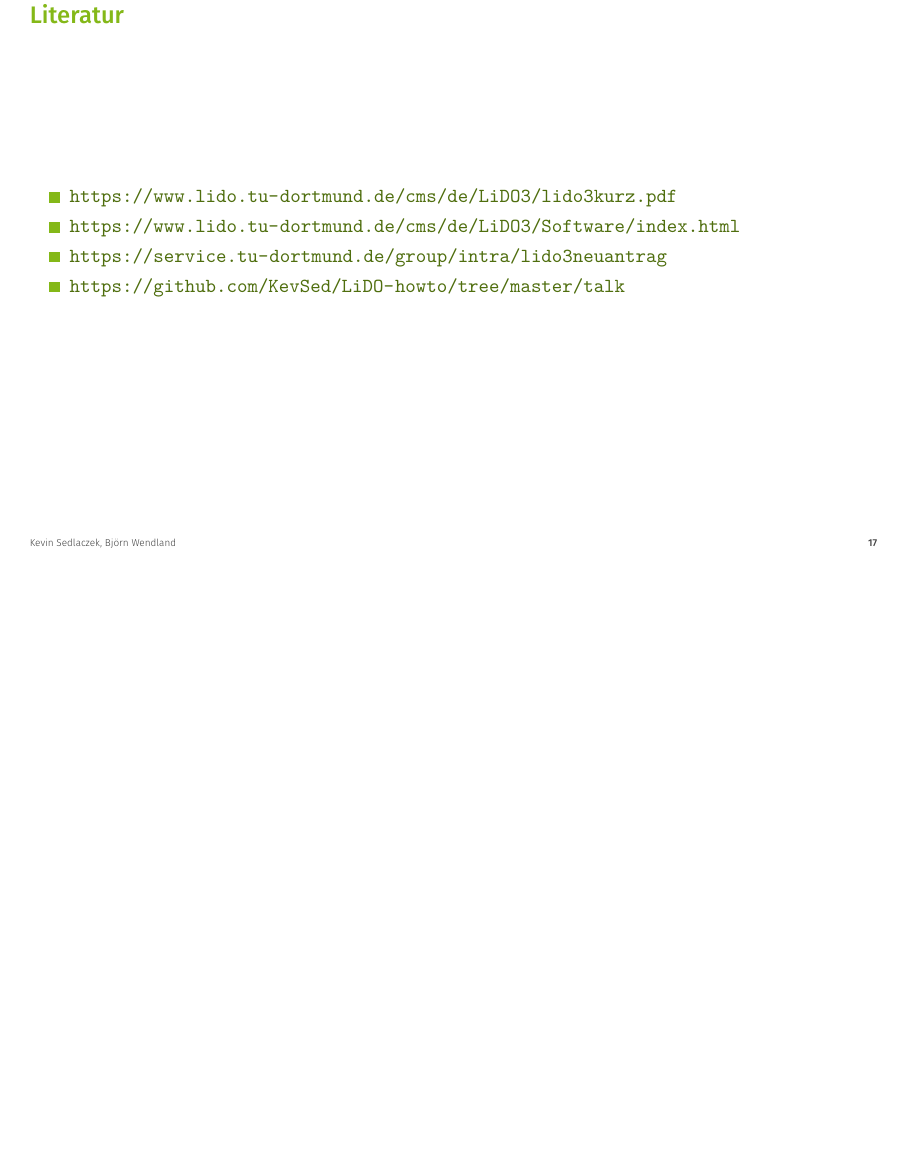
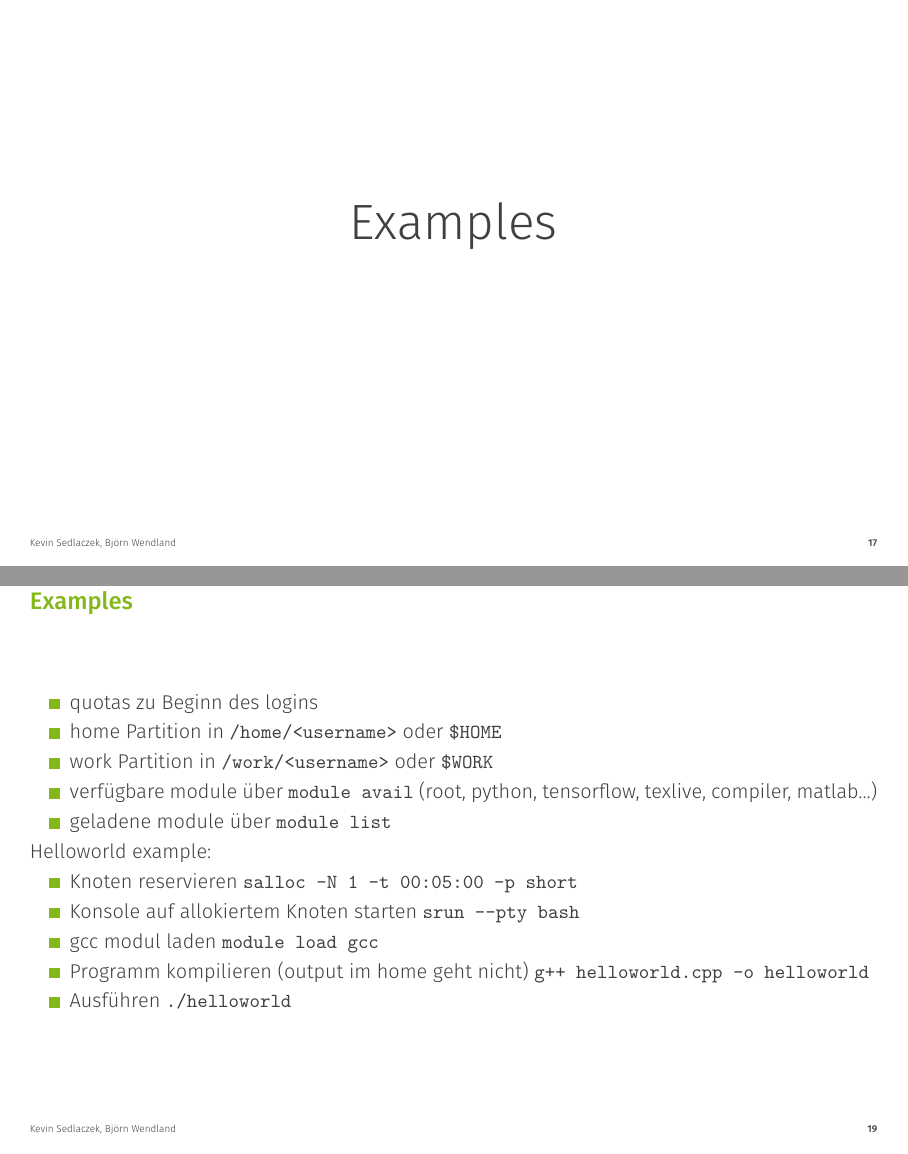
Before and after one commit to KevSed/LiDO-howto, LaTeX slides (talk/presentation.tex): page 16 of 16 before the commit and pages 16 and 18 of 19 after it, the two joined at a grey line, the shorter picture padded with empty space. Compiled offline with XeLaTeX.

Commit message:
Add hands-on examples

```diff
--- a/talk/presentation.tex
+++ b/talk/presentation.tex
@@ -200,4 +201,29 @@
 
+\begin{frame}
+  \centering
+  \Huge{Examples}
+\end{frame}
+
+\begin{frame}
+
+\end{frame}
+
+\begin{frame}{Examples}
+  \begin{itemize}
+    \item quotas zu Beginn des logins
+    \item home Partition in \texttt{/home/<username>} oder \texttt{\$HOME}
+    \item work Partition in \texttt{/work/<username>} oder \texttt{\$WORK}
+    \item verfügbare module über \texttt{module avail} (root, python, tensorflow, texlive, compiler, matlab...)
+    \item geladene module über \texttt{module list}
+  \end{itemize}
+  Helloworld example:
+  \begin{itemize}
+    \item Knoten reservieren \texttt{salloc –N 1 –t 00:05:00 –p short}
+    \item Konsole auf allokiertem Knoten starten \texttt{srun --pty bash}
+    \item gcc modul laden \texttt{module load gcc}
+    \item Programm kompilieren (output im home geht nicht) \texttt{g++ helloworld.cpp  –o helloworld}
+    \item Ausführen \texttt{./helloworld}
+  \end{itemize}
 \end{frame}
 
 \begin{frame}{Literatur}
```
Also changed, not shown: talk/presentation.tex (1 more changed lines).
